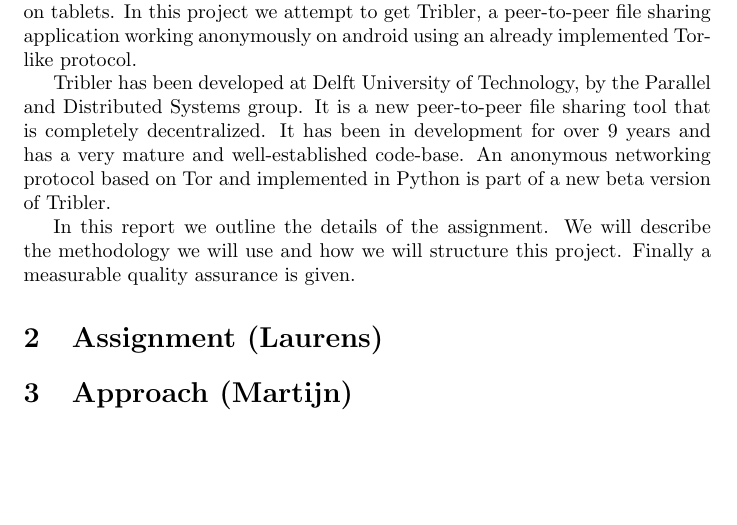
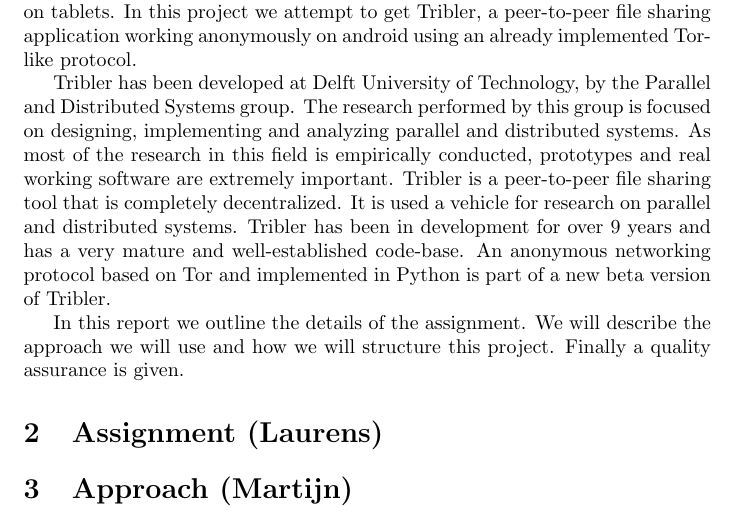
Before and after one commit to rjagerman/AT3, a LaTeX document (Action plan/Action plan.tex): part of the page, cut so that both start at the same text, the shorter picture padded with empty space. Compiled offline with pdfLaTeX.

Commit message:
Added more background information about the parallel and distributed systems group.

```diff
--- a/Action plan/Action plan.tex
+++ b/Action plan/Action plan.tex
@@ -13,9 +13,9 @@
 \section{Introduction (Rolf)}
 This report is part of the bachelor end project on anonymous video streaming on tablets. In this project we attempt to get Tribler, a peer-to-peer file sharing application working anonymously on android using an already implemented Tor-like protocol.
 
-Tribler has been developed at Delft University of Technology, by the Parallel and Distributed Systems group. It is a new peer-to-peer file sharing tool that is completely decentralized. It has been in development for over 9 years and has a very mature and well-established code-base. An anonymous networking protocol based on Tor and implemented in Python is part of a new beta version of Tribler.
+Tribler has been developed at Delft University of Technology, by the Parallel and Distributed Systems group. The research performed by this group is focused on designing, implementing and analyzing parallel and distributed systems. As most of the research in this field is empirically conducted, prototypes and real working software are extremely important. Tribler is a peer-to-peer file sharing tool that is completely decentralized. It is used a vehicle for research on parallel and distributed systems. Tribler has been in development for over 9 years and has a very mature and well-established code-base. An anonymous networking protocol based on Tor and implemented in Python is part of a new beta version of Tribler.
 
-In this report we outline the details of the assignment. We will describe the methodology we will use and how we will structure this project. Finally a measurable quality assurance is given.
+In this report we outline the details of the assignment. We will describe the approach we will use and how we will structure this project. Finally a quality assurance is given.
 
 \section{Assignment (Laurens)}
 
```
